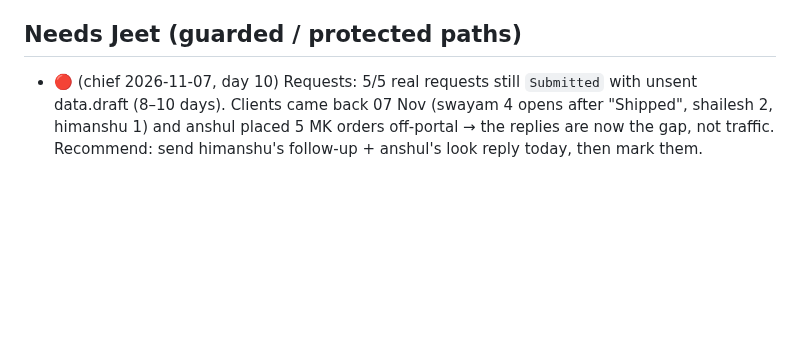
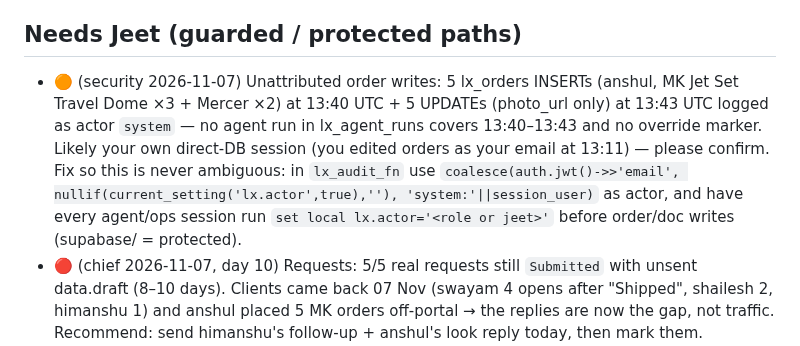
Before and after one commit to jeetnathavani37-dev/luxella-scraper, a Markdown page: tools/agents/BACKLOG.md, the part around one of its changes. Drawn GitHub-style; blank space fills up the shorter version.

```diff
--- a/tools/agents/BACKLOG.md
+++ b/tools/agents/BACKLOG.md
@@ -22,6 +22,7 @@ _Re-ordered by chief 2026-11-07 22:45 IST. Ledger 26h: watchdog 9, backend 4, pa
 - (panel) Gulf/NRI ideas: gift-to-another-address + note, Arabic labels later; share button per piece + pay-in-parts (Lin 11-04).
 
 ## Needs Jeet (guarded / protected paths)
+- 🟠 (security 2026-11-07) Unattributed order writes: 5 lx_orders INSERTs (anshul, MK Jet Set Travel Dome ×3 + Mercer ×2) at 13:40 UTC + 5 UPDATEs (photo_url only) at 13:43 UTC logged as actor `system` — no agent run in lx_agent_runs covers 13:40–13:43 and no override marker. Likely your own direct-DB session (you edited orders as your email at 13:11) — please confirm. Fix so this is never ambiguous: in `lx_audit_fn` use `coalesce(auth.jwt()->>'email', nullif(current_setting('lx.actor',true),''), 'system:'||session_user)` as actor, and have every agent/ops session run `set local lx.actor='<role or jeet>'` before order/doc writes (supabase/ = protected).
 - 🔴 (chief 2026-11-07, day 10) Requests: 5/5 real requests still `Submitted` with unsent data.draft (8–10 days). Clients came back 07 Nov (swayam 4 opens after "Shipped", shailesh 2, himanshu 1) and anshul placed 5 MK orders off-portal → the replies are now the gap, not traffic. Recommend: send himanshu's follow-up + anshul's look reply today, then mark them. Guarded.
 - 🟠 (growth 11-07, pricing) Edit draft price ≠ Collection price for the same model: Coach Faye ₹19,500 vs ₹28,500, Teri Mini ₹17,800 vs ₹23,800, MK Greenwich (live) ₹6,600 vs ₹8,900. Decide which is right before any drop; then backend can flag deal-vs-catalog gaps >15% (report only).
 - (panel 2026-11-05, data write) 2 of 5 real clients have no `meta/terms` doc → Terms tab empty for them. Copy the 17 KB policy doc to those 2 (lx_docs write = guarded).
```
Also changed, not shown: other parts of tools/agents/BACKLOG.md (+1 -1 lines), 1 other file.
